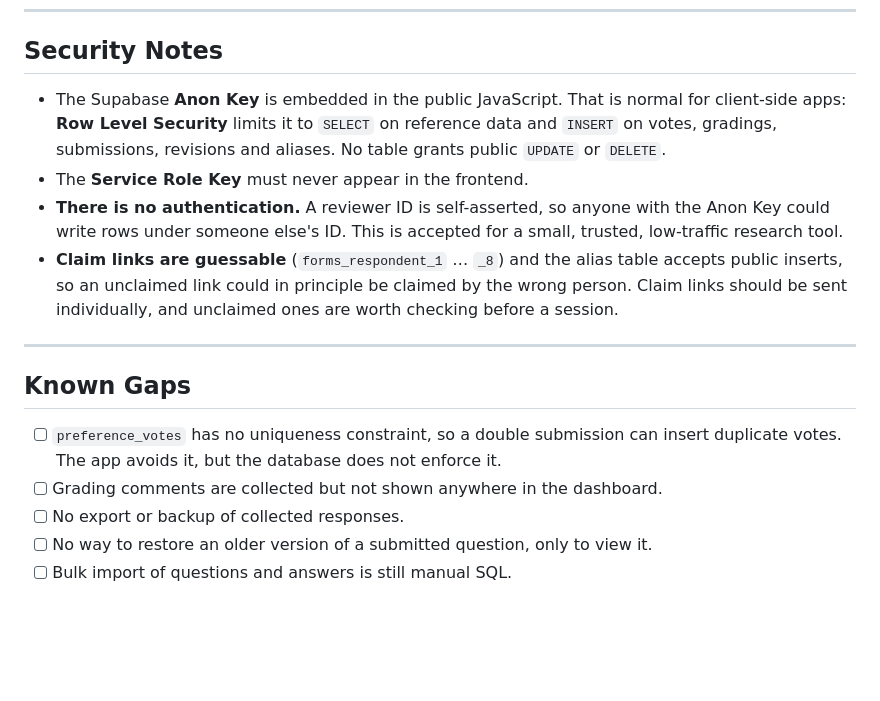
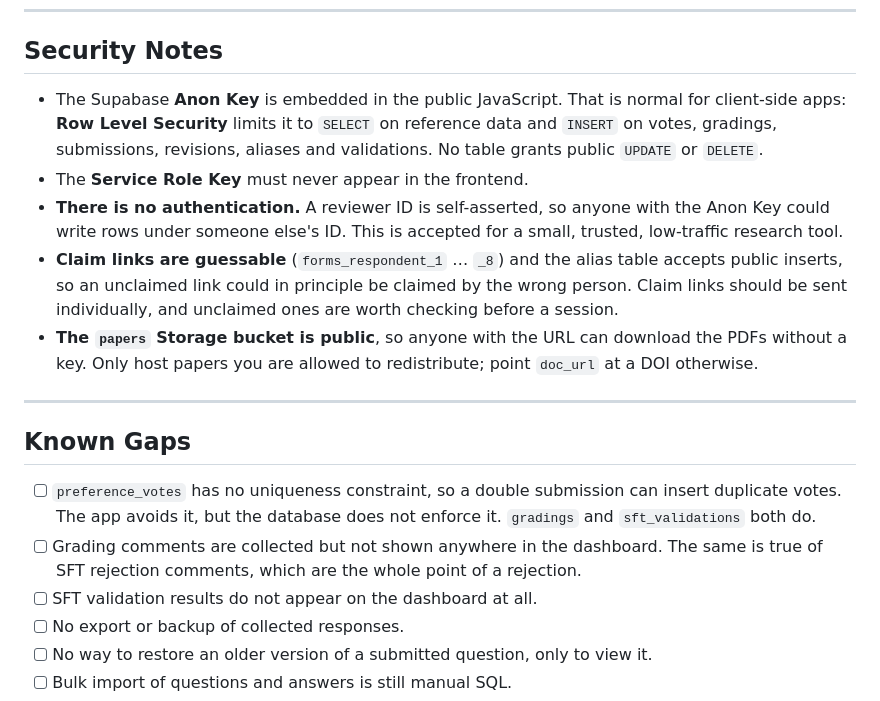
Before and after one commit to Guilherme-Coimbra/gimmI-feedback, a Markdown page: README.md, the part around one of its changes. Rendered like a GitHub page; blank space fills up the shorter version.

```diff
--- a/README.md
+++ b/README.md
@@ -213,17 +285,19 @@ The site auto-deploys from `main` via GitHub Pages.
 
 ## Security Notes
 
-- The Supabase **Anon Key** is embedded in the public JavaScript. That is normal for client-side apps: **Row Level Security** limits it to `SELECT` on reference data and `INSERT` on votes, gradings, submissions, revisions and aliases. No table grants public `UPDATE` or `DELETE`.
+- The Supabase **Anon Key** is embedded in the public JavaScript. That is normal for client-side apps: **Row Level Security** limits it to `SELECT` on reference data and `INSERT` on votes, gradings, submissions, revisions, aliases and validations. No table grants public `UPDATE` or `DELETE`.
 - The **Service Role Key** must never appear in the frontend.
 - **There is no authentication.** A reviewer ID is self-asserted, so anyone with the Anon Key could write rows under someone else's ID. This is accepted for a small, trusted, low-traffic research tool.
 - **Claim links are guessable** (`forms_respondent_1` … `_8`) and the alias table accepts public inserts, so an unclaimed link could in principle be claimed by the wrong person. Claim links should be sent individually, and unclaimed ones are worth checking before a session.
+- **The `papers` Storage bucket is public**, so anyone with the URL can download the PDFs without a key. Only host papers you are allowed to redistribute; point `doc_url` at a DOI otherwise.
 
 ---
 
 ## Known Gaps
 
-- [ ] `preference_votes` has no uniqueness constraint, so a double submission can insert duplicate votes. The app avoids it, but the database does not enforce it.
-- [ ] Grading comments are collected but not shown anywhere in the dashboard.
+- [ ] `preference_votes` has no uniqueness constraint, so a double submission can insert duplicate votes. The app avoids it, but the database does not enforce it. `gradings` and `sft_validations` both do.
+- [ ] Grading comments are collected but not shown anywhere in the dashboard. The same is true of SFT rejection comments, which are the whole point of a rejection.
+- [ ] SFT validation results do not appear on the dashboard at all.
 - [ ] No export or backup of collected responses.
 - [ ] No way to restore an older version of a submitted question, only to view it.
 - [ ] Bulk import of questions and answers is still manual SQL.
```
Also changed, not shown: other parts of README.md (+82 -10 lines).
